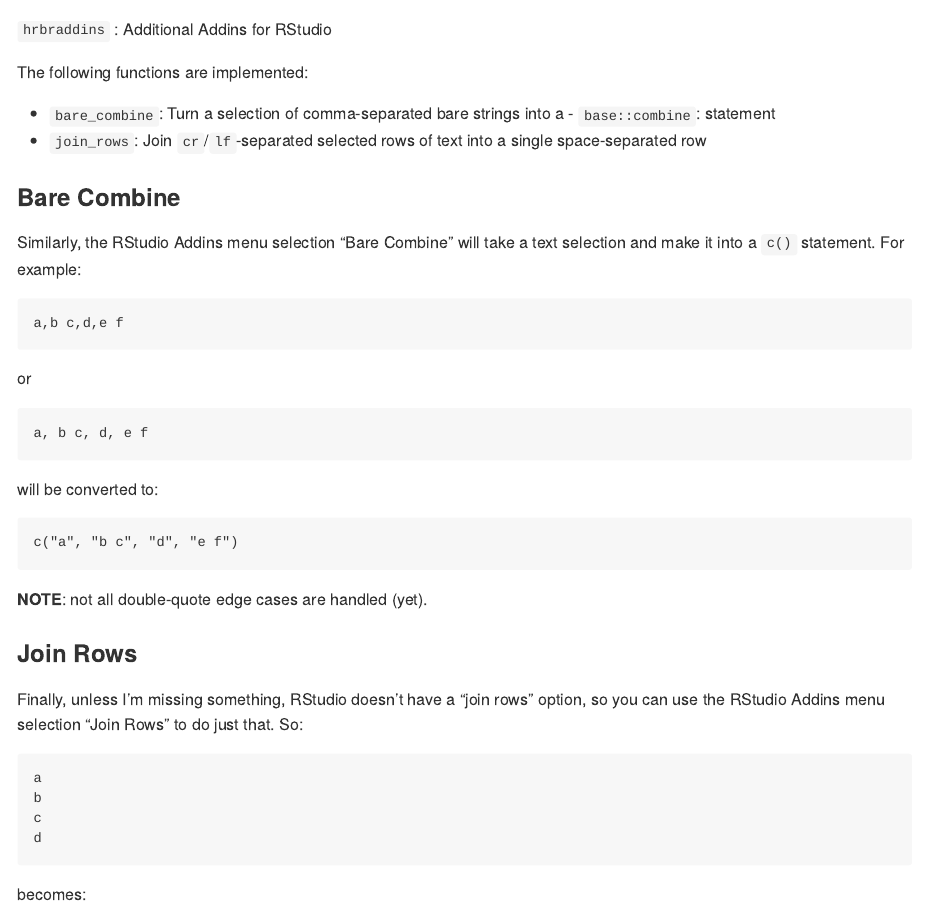
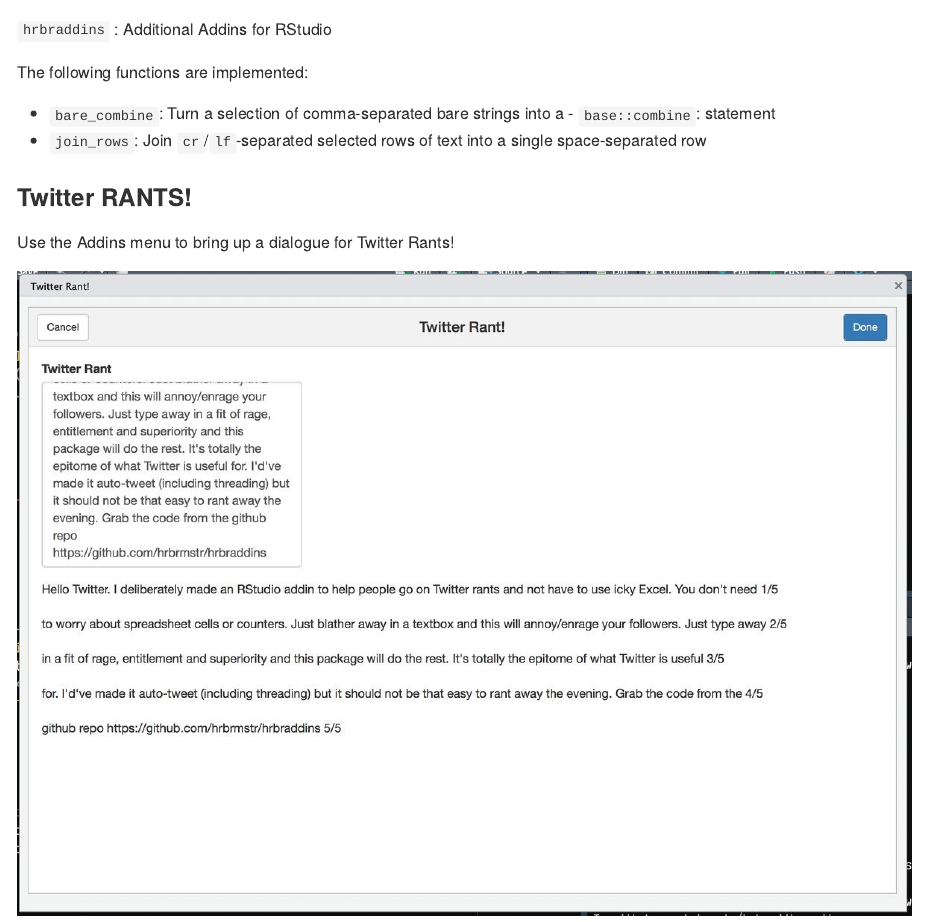
Before and after one commit to hrbrmstr/hrbraddins, an R Markdown document (README.Rmd): the page in a window 1100 px wide, from its top. Rendered offline with R 4.5, knitr and Pandoc, with nearby package versions; badge pictures from the web are left out.

Commit message:
twitter rant

```diff
--- a/README.Rmd
+++ b/README.Rmd
@@ -11,6 +11,12 @@
 
 - `bare_combine`:	Turn a selection of comma-separated bare strings into a - `base::combine`: statement
 - `join_rows`:	Join `cr`/`lf`-separated selected rows of text into a single space-separated row
+
+### Twitter RANTS!
+
+Use the Addins menu to bring up a dialogue for Twitter Rants!
+
+![](rant.jpg)
 
 ### Bare Combine
 
```
Also changed, not shown: README.md, rant.jpg (added), 1 other file.
